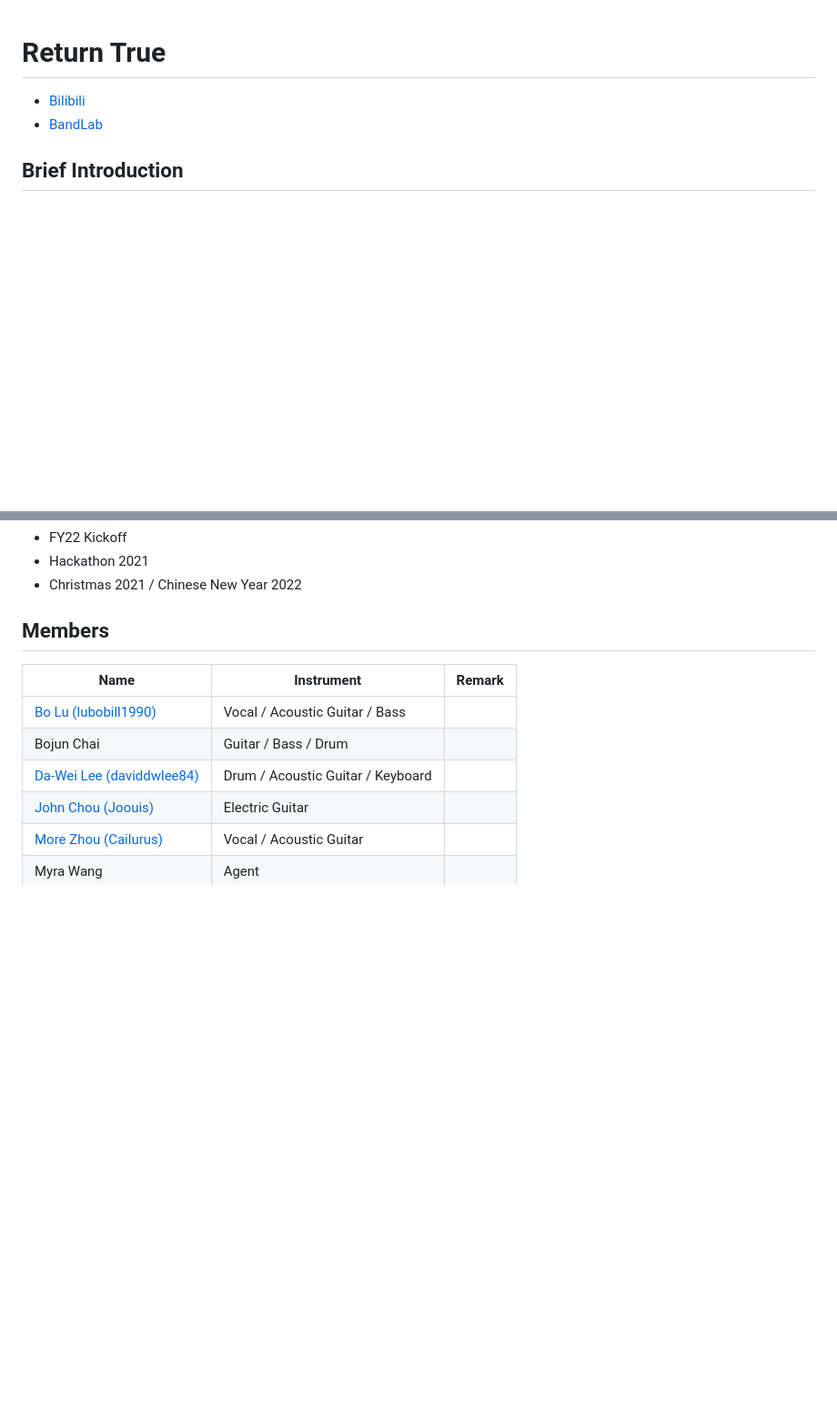
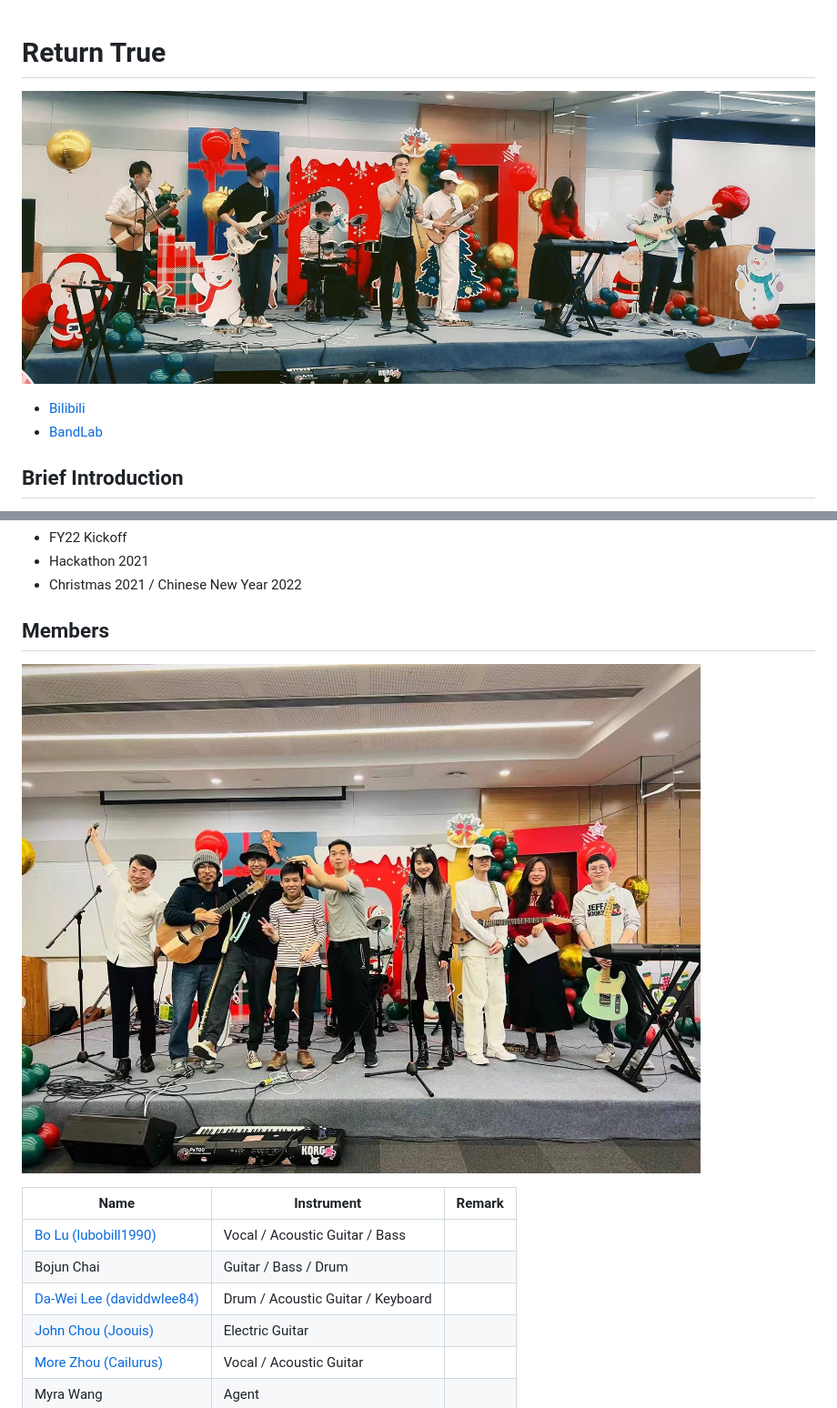
Before and after one commit to ReturnTrue-Band/ReturnTrue-Band.github.io, a Markdown page: README.md, 2 parts joined by grey strips. Shown: that part at 91% size. GitHub-like rendering; pictures changed too: README.assets/ReturnTrue1.jpg (added), README.assets/ReturnTrue2.jpg (added); blank space fills up the shorter version.

Commit message:
Add family photos.

```diff
--- a/README.md
+++ b/README.md
@@ -1,4 +1,6 @@
 # Return True
+
+![ReturnTrue2](README.assets/ReturnTrue2.jpg)
 
 * [Bilibili](https://space.bilibili.com/1526622975)
 * [BandLab](https://www.bandlab.com/band/return_true)
@@ -19,6 +21,8 @@ TBD
 
 ## Members
 
+![ReturnTrue1](README.assets/ReturnTrue1.jpg)
+
 | Name                                                         | Instrument                        | Remark |
 | ------------------------------------------------------------ | --------------------------------- | ------ |
 | [Bo Lu (lubobill1990)](https://github.com/lubobill1990)      | Vocal / Acoustic Guitar / Bass    |        |
```
